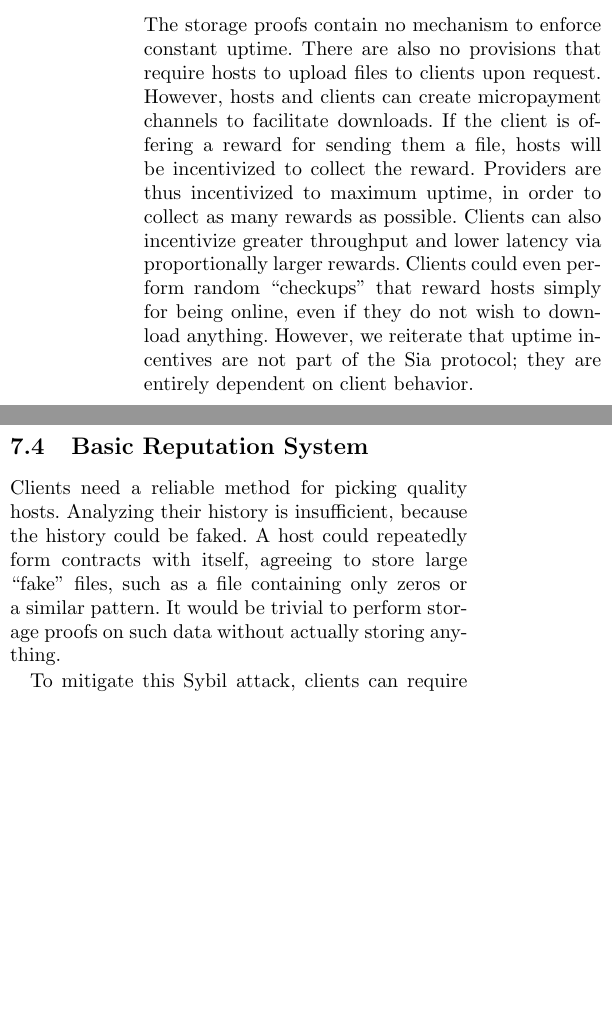
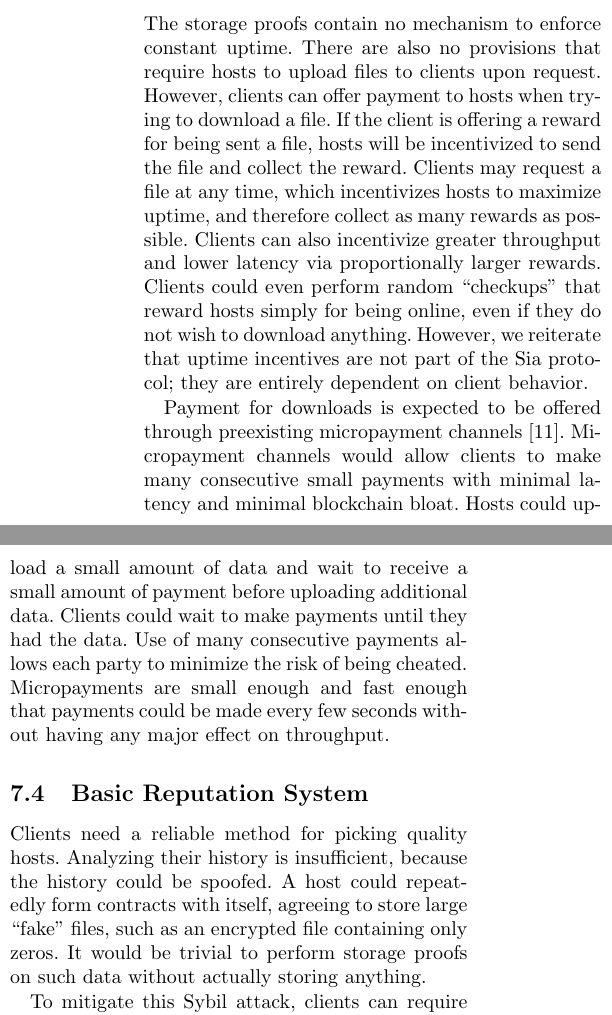
Before and after one commit to NebulousLabs/Sia, a LaTeX document (whitepaper.tex): two parts of the columns of page 5 of 7, joined at a grey line, cut so that both start at the same text, the shorter picture padded with empty space. Compiled offline with pdfLaTeX.

Commit message:
payment stuff

```diff
--- a/whitepaper.tex
+++ b/whitepaper.tex
@@ -243,17 +242,24 @@ These downloads can be run in parallel to maximize available bandwidth.
 \subsection{Uptime Incentives}
 The storage proofs contain no mechanism to enforce constant uptime.
 There are also no provisions that require hosts to upload files to clients upon request.
-However, hosts and clients can create micropayment channels to facilitate downloads.
-If the client is offering a reward for sending them a file, hosts will be incentivized to collect the reward.
-Providers are thus incentivized to maximum uptime, in order to collect as many rewards as possible.
+However, clients can offer payment to hosts when trying to download a file.
+If the client is offering a reward for being sent a file, hosts will be incentivized to send the file and collect the reward.
+Clients may request a file at any time, which incentivizes hosts to maximize uptime, and therefore collect as many rewards as possible.
 Clients can also incentivize greater throughput and lower latency via proportionally larger rewards.
 Clients could even perform random ``checkups'' that reward hosts simply for being online, even if they do not wish to download anything.
 However, we reiterate that uptime incentives are not part of the Sia protocol; they are entirely dependent on client behavior.
 
+Payment for downloads is expected to be offered through preexisting micropayment channels \cite{mpc}.
+Micropayment channels would allow clients to make many consecutive small payments with minimal latency and minimal blockchain bloat.
+Hosts could upload a small amount of data and wait to receive a small amount of payment before uploading additional data.
+Clients could wait to make payments until they had the data.
+Use of many consecutive payments allows each party to minimize the risk of being cheated.
+Micropayments are small enough and fast enough that payments could be made every few seconds without having any major effect on throughput.
+
 \subsection{Basic Reputation System}
 Clients need a reliable method for picking quality hosts.
-Analyzing their history is insufficient, because the history could be faked.
-A host could repeatedly form contracts with itself, agreeing to store large ``fake'' files, such as a file containing only zeros or a similar pattern.
+Analyzing their history is insufficient, because the history could be spoofed.
+A host could repeatedly form contracts with itself, agreeing to store large ``fake'' files, such as an encrypted file containing only zeros.
 It would be trivial to perform storage proofs on such data without actually storing anything.
 
 To mitigate this Sybil attack, clients can require that hosts that announce themselves in the arbitrary data section also include a large volume of time locked coins.
```
Also changed, not shown: whitepaper.tex (20 more changed lines).
